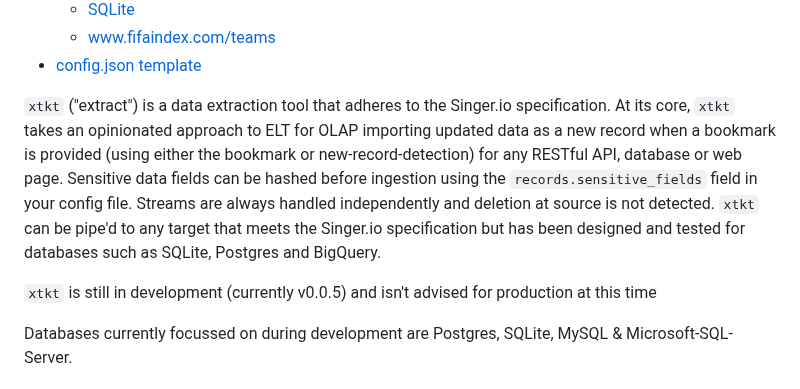
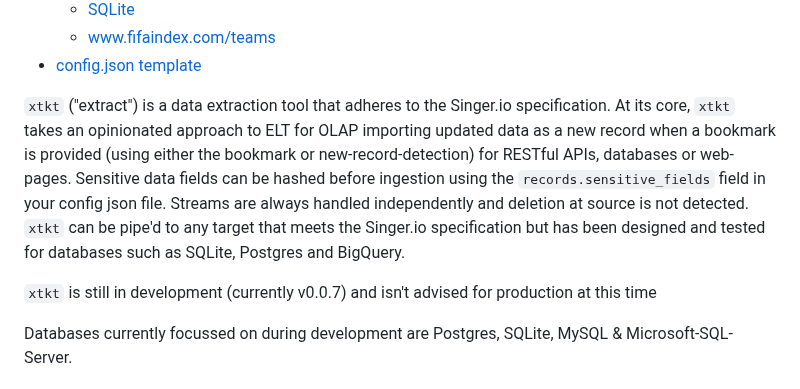
Before and after one commit to 5amCurfew/xtkt, a Markdown page: README.md, the part around the change. GitHub-like rendering.

```diff
--- a/README.md
+++ b/README.md
@@ -19,9 +19,9 @@
   * [www.fifaindex.com/teams](#wwwfifaindexcomteams)
 - [config.json template](#configjson-template)
 
-`xtkt` ("extract") is a data extraction tool that adheres to the Singer.io specification. At its core, `xtkt` takes an opinionated approach to ELT for OLAP importing updated data as a new record when a bookmark is provided (using either the bookmark or new-record-detection) for any RESTful API, database or web page. Sensitive data fields can be hashed before ingestion using the `records.sensitive_fields` field in your config file. Streams are always handled independently and deletion at source is not detected. `xtkt` can be pipe'd to any target that meets the Singer.io specification but has been designed and tested for databases such as SQLite, Postgres and BigQuery.
+`xtkt` ("extract") is a data extraction tool that adheres to the Singer.io specification. At its core, `xtkt` takes an opinionated approach to ELT for OLAP importing updated data as a new record when a bookmark is provided (using either the bookmark or new-record-detection) for RESTful APIs, databases or web-pages. Sensitive data fields can be hashed before ingestion using the `records.sensitive_fields` field in your config json file. Streams are always handled independently and deletion at source is not detected. `xtkt` can be pipe'd to any target that meets the Singer.io specification but has been designed and tested for databases such as SQLite, Postgres and BigQuery.
 
-`xtkt` is still in development (currently v0.0.5) and isn't advised for production at this time
+`xtkt` is still in development (currently v0.0.7) and isn't advised for production at this time
 
 Databases currently focussed on during development are Postgres, SQLite, MySQL & Microsoft-SQL-Server.
 
```
